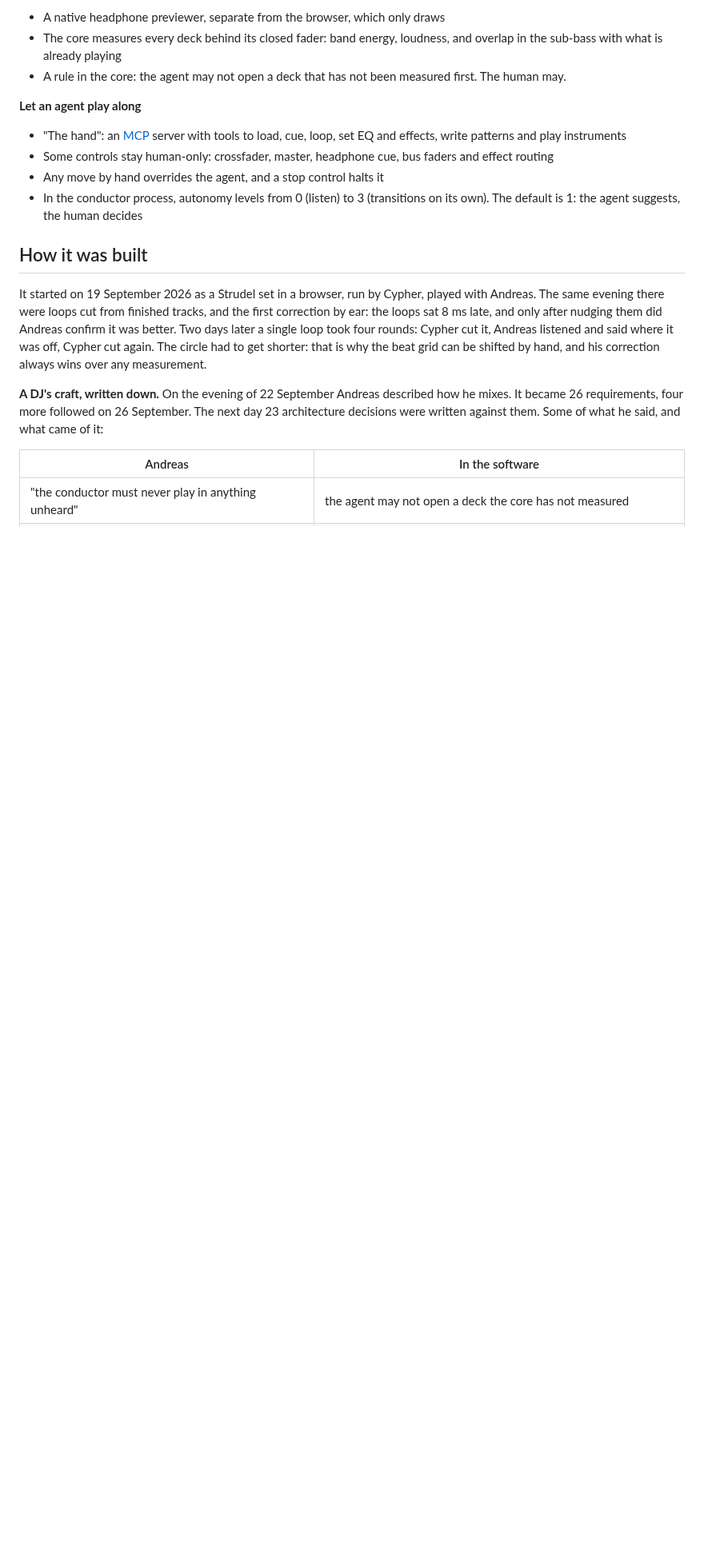
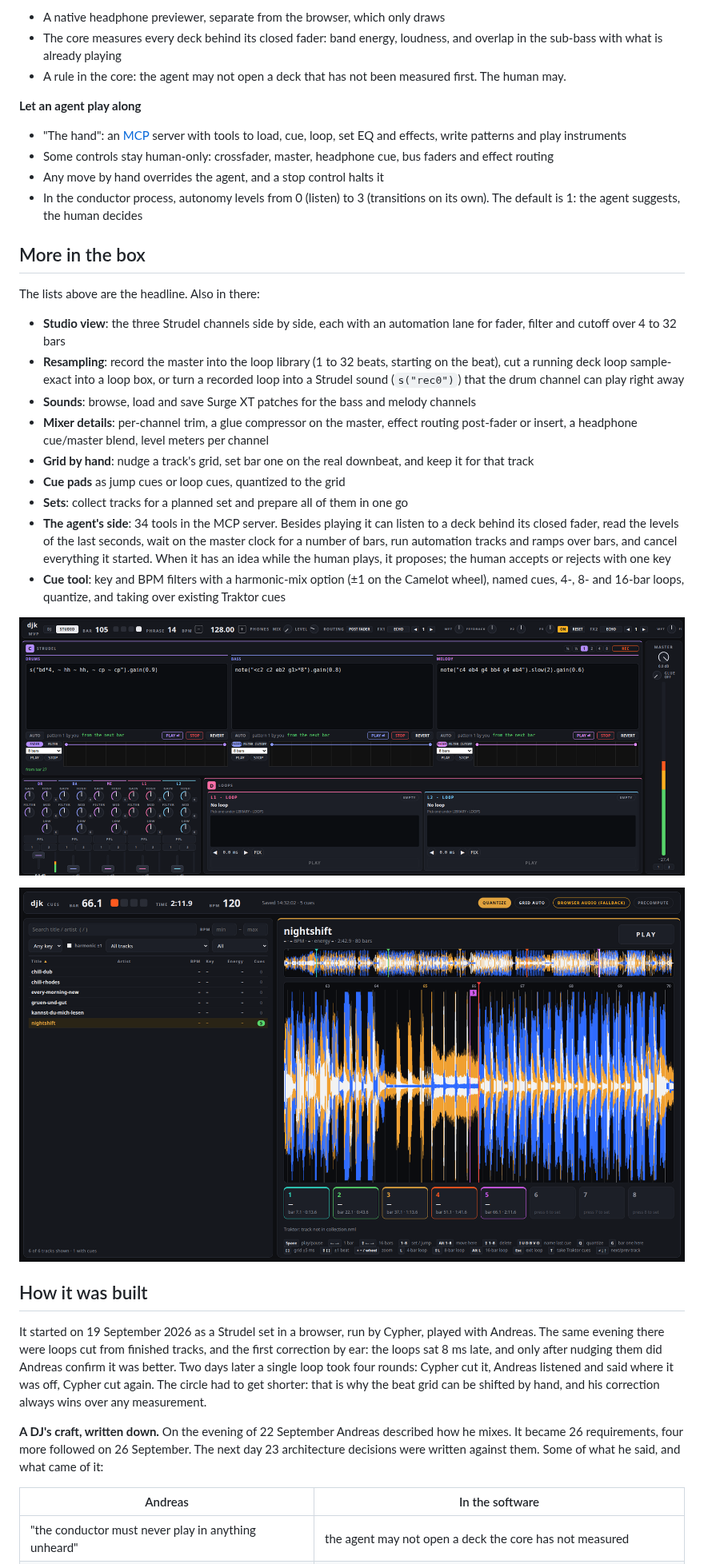
Before and after one commit to CytrexSGR/cypher-dj, a Markdown page: README.md, the part around one of its changes. Shown at 80% size. Rendered like a GitHub page; pictures changed too: docs/screens/cue-tool.png (added), docs/screens/studio-view.png (added); blank space fills up the shorter version.

Commit message:
README: screenshots and what else is in the box

```diff
--- a/README.md
+++ b/README.md
@@ -43,6 +45,32 @@ Built in Germany by Andreas, a DJ, and Cypher, the lab's AI agent (Claude models
 - Any move by hand overrides the agent, and a stop control halts it
 - In the conductor process, autonomy levels from 0 (listen) to 3 (transitions on its own). The
   default is 1: the agent suggests, the human decides
+
+## More in the box
+
+The lists above are the headline. Also in there:
+
+- **Studio view**: the three Strudel channels side by side, each with an automation lane for fader,
+  filter and cutoff over 4 to 32 bars
+- **Resampling**: record the master into the loop library (1 to 32 beats, starting on the beat), cut a
+  running deck loop sample-exact into a loop box, or turn a recorded loop into a Strudel sound
+  (`s("rec0")`) that the drum channel can play right away
+- **Sounds**: browse, load and save Surge XT patches for the bass and melody channels
+- **Mixer details**: per-channel trim, a glue compressor on the master, effect routing post-fader or
+  insert, a headphone cue/master blend, level meters per channel
+- **Grid by hand**: nudge a track's grid, set bar one on the real downbeat, and keep it for that track
+- **Cue pads** as jump cues or loop cues, quantized to the grid
+- **Sets**: collect tracks for a planned set and prepare all of them in one go
+- **The agent's side**: 34 tools in the MCP server. Besides playing it can listen to a deck behind its
+  closed fader, read the levels of the last seconds, wait on the master clock for a number of bars, run
+  automation tracks and ramps over bars, and cancel everything it started. When it has an idea while the
+  human plays, it proposes; the human accepts or rejects with one key
+- **Cue tool**: key and BPM filters with a harmonic-mix option (±1 on the Camelot wheel), named cues,
+  4-, 8- and 16-bar loops, quantize, and taking over existing Traktor cues
+
+![Studio view: three Strudel channels with automation lanes](docs/screens/studio-view.png)
+
+![Cue tool: whole-track overview, 3-band waveform and eight cue pads](docs/screens/cue-tool.png)
 
 ## How it was built
 
```
Also changed, not shown: other parts of README.md (+2 -0 lines), docs/screens/dj-view.png (added).
